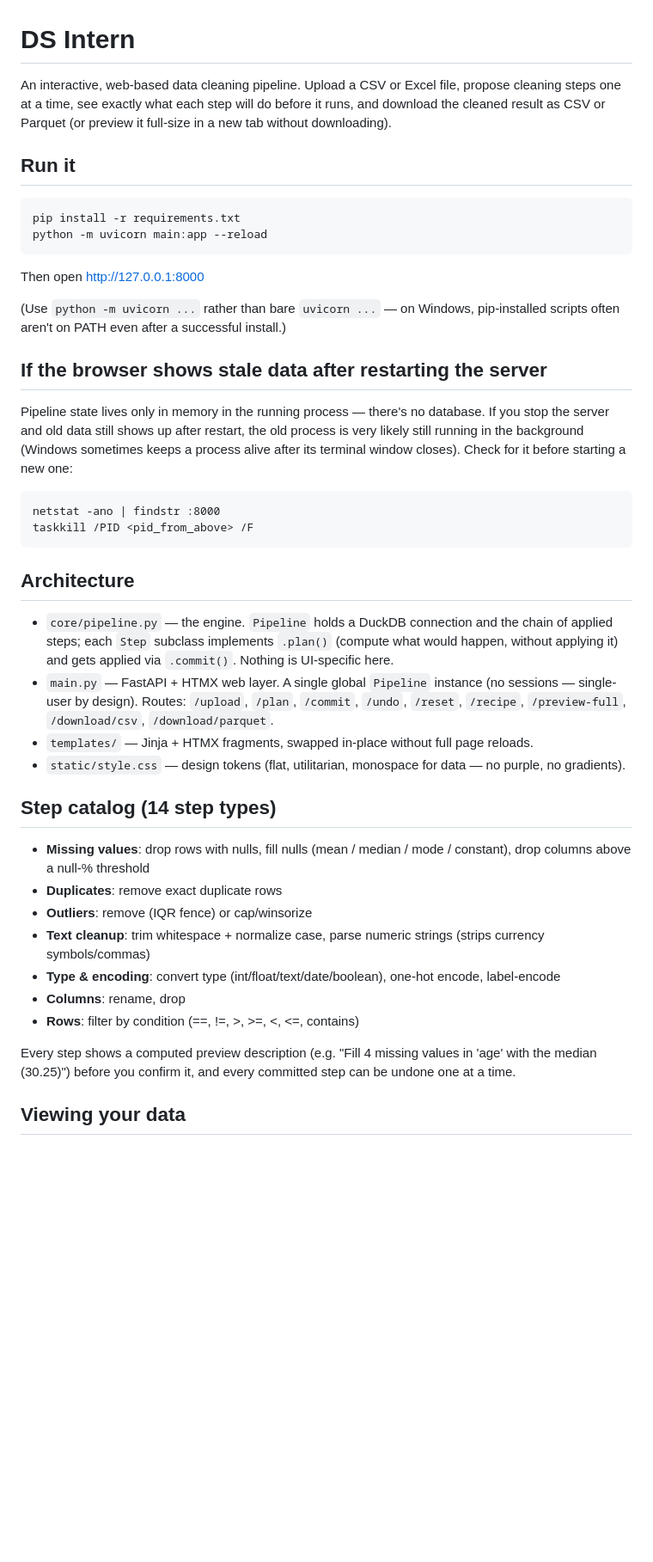
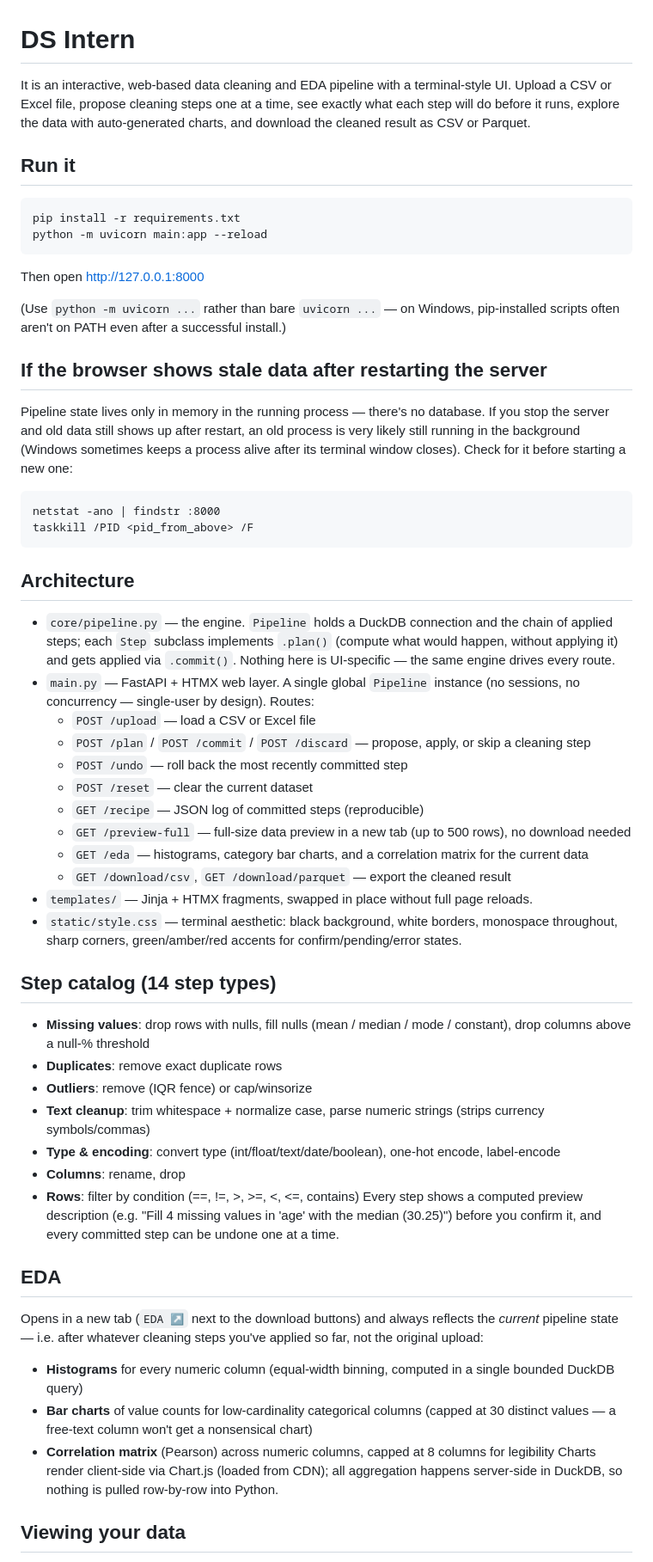
Before and after one commit to shettyashi/DS-INTERN, a Markdown page: README.md, the part around one of its changes. Shown at 86% size. GitHub-like rendering; blank space fills up the shorter version.

```diff
--- a/README.md
+++ b/README.md
@@ -1,9 +1,6 @@
 # DS Intern
 
-An interactive, web-based data cleaning pipeline. Upload a CSV or Excel
-file, propose cleaning steps one at a time, see exactly what each step
-will do before it runs, and download the cleaned result as CSV or Parquet
-(or preview it full-size in a new tab without downloading).
+It is an interactive, web-based data cleaning and EDA pipeline with a terminal-style UI. Upload a CSV or Excel file, propose cleaning steps one at a time, see exactly what each step will do before it runs, explore the data with auto-generated charts, and download the cleaned result as CSV or Parquet.
 
 ## Run it
 
@@ -12,51 +9,48 @@ will do before it runs, and download the cleaned result as CSV or Parquet
 
 Then open http://127.0.0.1:8000
 
-(Use `python -m uvicorn ...` rather than bare `uvicorn ...` — on Windows,
-pip-installed scripts often aren't on PATH even after a successful install.)
+(Use `python -m uvicorn ...` rather than bare `uvicorn ...` — on Windows, pip-installed scripts often aren't on PATH even after a successful install.)
 
 ## If the browser shows stale data after restarting the server
 
-Pipeline state lives only in memory in the running process — there's no
-database. If you stop the server and old data still shows up after
-restart, the old process is very likely still running in the background
-(Windows sometimes keeps a process alive after its terminal window closes).
-Check for it before starting a new one:
+Pipeline state lives only in memory in the running process — there's no database. If you stop the server and old data still shows up after restart, an old process is very likely still running in the background (Windows sometimes keeps a process alive after its terminal window closes). Check for it before starting a new one:
 
     netstat -ano | findstr :8000
     taskkill /PID <pid_from_above> /F
 
 ## Architecture
 
-- `core/pipeline.py` — the engine. `Pipeline` holds a DuckDB connection
-  and the chain of applied steps; each `Step` subclass implements
-  `.plan()` (compute what would happen, without applying it) and gets
-  applied via `.commit()`. Nothing is UI-specific here.
-- `main.py` — FastAPI + HTMX web layer. A single global `Pipeline`
-  instance (no sessions — single-user by design). Routes: `/upload`,
-  `/plan`, `/commit`, `/undo`, `/reset`, `/recipe`, `/preview-full`,
-  `/download/csv`, `/download/parquet`.
-- `templates/` — Jinja + HTMX fragments, swapped in-place without full
-  page reloads.
-- `static/style.css` — design tokens (flat, utilitarian, monospace for
-  data — no purple, no gradients).
-
+- `core/pipeline.py` — the engine. `Pipeline` holds a DuckDB connection and the chain of applied steps; each `Step` subclass implements `.plan()` (compute what would happen, without applying it) and gets applied via `.commit()`. Nothing here is UI-specific — the same engine drives every route.
+- `main.py` — FastAPI + HTMX web layer. A single global `Pipeline` instance (no sessions, no concurrency — single-user by design). Routes:
+  - `POST /upload` — load a CSV or Excel file
+  - `POST /plan` / `POST /commit` / `POST /discard` — propose, apply, or skip a cleaning step
+  - `POST /undo` — roll back the most recently committed step
+  - `POST /reset` — clear the current dataset
+  - `GET /recipe` — JSON log of committed steps (reproducible)
+  - `GET /preview-full` — full-size data preview in a new tab (up to 500 rows), no download needed
+  - `GET /eda` — histograms, category bar charts, and a correlation matrix for the current data
+  - `GET /download/csv`, `GET /download/parquet` — export the cleaned result
+- `templates/` — Jinja + HTMX fragments, swapped in place without full page reloads.
+- `static/style.css` — terminal aesthetic: black background, white borders, monospace throughout, sharp corners, green/amber/red accents for confirm/pending/error states.
 ## Step catalog (14 step types)
 
-- **Missing values**: drop rows with nulls, fill nulls (mean / median /
-  mode / constant), drop columns above a null-% threshold
+- **Missing values**: drop rows with nulls, fill nulls (mean / median / mode / constant), drop columns above a null-% threshold
 - **Duplicates**: remove exact duplicate rows
 - **Outliers**: remove (IQR fence) or cap/winsorize
-- **Text cleanup**: trim whitespace + normalize case, parse numeric
-  strings (strips currency symbols/commas)
-- **Type & encoding**: convert type (int/float/text/date/boolean),
-  one-hot encode, label-encode
+- **Text cleanup**: trim whitespace + normalize case, parse numeric strings (strips currency symbols/commas)
+- **Type & encoding**: convert type (int/float/text/date/boolean), one-hot encode, label-encode
 - **Columns**: rename, drop
 - **Rows**: filter by condition (==, !=, >, >=, <, <=, contains)
+Every step shows a computed preview description (e.g. "Fill 4 missing values in 'age' with the median (30.25)") before you confirm it, and every committed step can be undone one at a time.
 
-Every step shows a computed preview description (e.g. "Fill 4 missing
-values in 'age' with the median (30.25)") before you confirm it, and
-every committed step can be undone one at a time.
+## EDA
+
+Opens in a new tab (`EDA ↗` next to the download buttons) and always reflects the *current* pipeline state — i.e. after whatever cleaning steps you've applied so far, not the original upload:
+
+- **Histograms** for every numeric column (equal-width binning, computed in a single bounded DuckDB query)
+- **Bar charts** of value counts for low-cardinality categorical columns (capped at 30 distinct values — a free-text column won't get a nonsensical chart)
+- **Correlation matrix** (Pearson) across numeric columns, capped at 8 columns for legibility
+Charts render client-side via Chart.js (loaded from CDN); all aggregation happens server-side in DuckDB, so nothing is pulled row-by-row into Python.
 
 ## Viewing your data
 
```
Also changed, not shown: other parts of README.md (+10 -24 lines).
